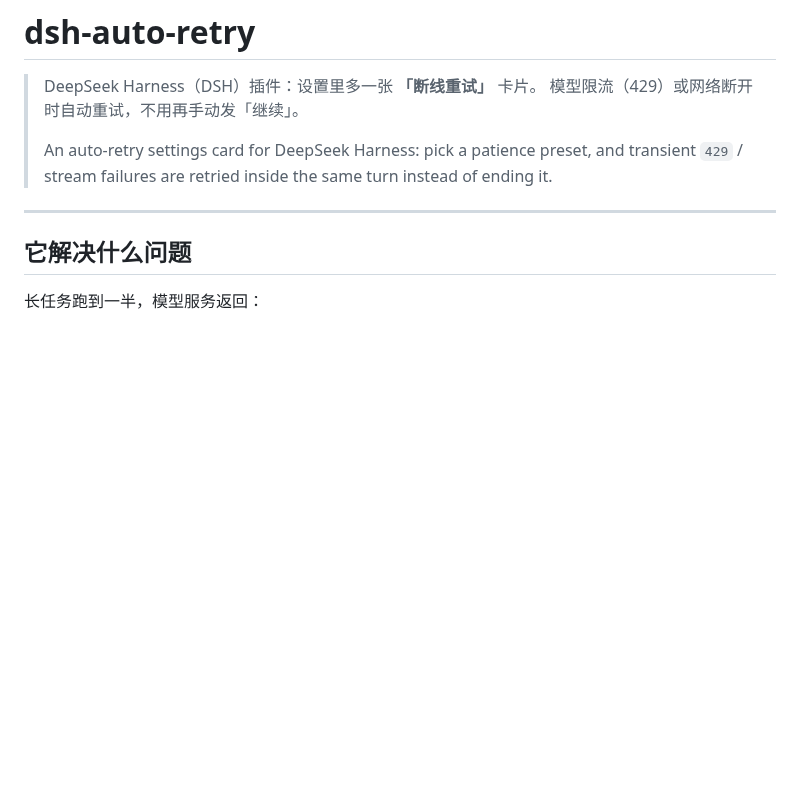
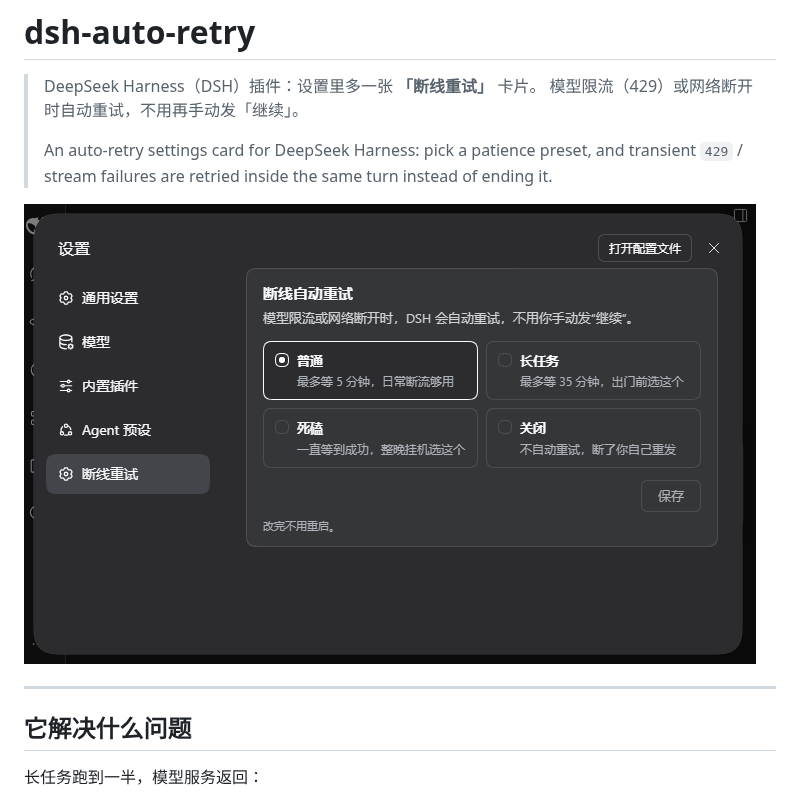
Before and after one commit to Amer-CN/dsh-retry-panel, a Markdown page: README.md, the part around the change. Drawn GitHub-style; pictures changed too: assets/settings-card.png (added); blank space fills up the shorter version.

Commit message:
docs: add settings panel screenshot

```diff
--- a/README.md
+++ b/README.md
@@ -6,6 +6,8 @@
 > An auto-retry settings card for DeepSeek Harness: pick a patience preset, and
 > transient `429` / stream failures are retried inside the same turn instead of
 > ending it.
+
+![设置页：断线重试](assets/settings-card.png)
 
 ---
 
```
Also changed, not shown: 1 other file.
